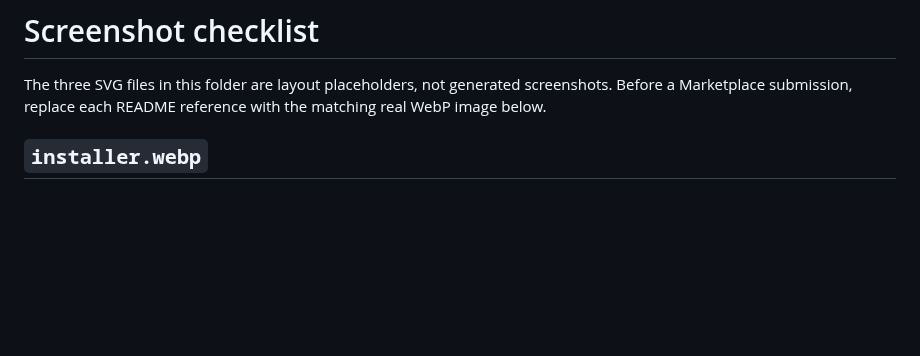
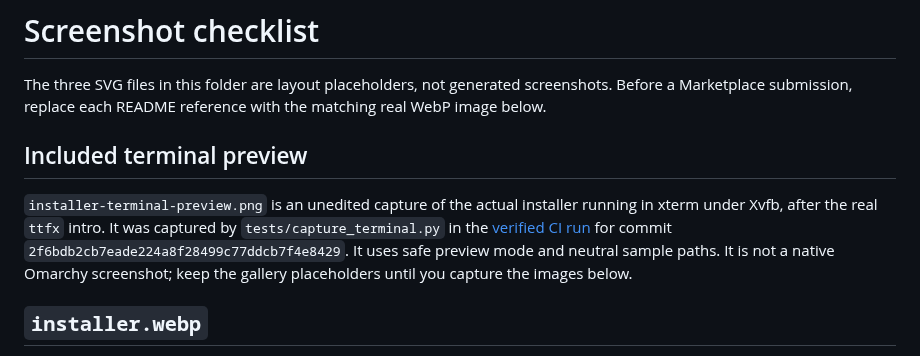
Before and after one commit to itsVoid-TV/Omarchy-Chroma, a Markdown page: docs/images/README.md, the part around the change. GitHub-like rendering; blank space fills up the shorter version.

Commit message:
docs: include terminal installer screenshot and harden intro cleanup

```diff
--- a/docs/images/README.md
+++ b/docs/images/README.md
@@ -3,6 +3,15 @@
 The three SVG files in this folder are layout placeholders, not generated
 screenshots. Before a Marketplace submission, replace each README reference
 with the matching real WebP image below.
+
+## Included terminal preview
+
+`installer-terminal-preview.png` is an unedited capture of the actual installer
+running in xterm under Xvfb, after the real `ttfx` intro. It was captured by
+`tests/capture_terminal.py` in the [verified CI run](https://github.com/itsVoid-TV/Omarchy-Chroma/actions/runs/34593647649)
+for commit `2f6bdb2cb7eade224a8f28499c77ddcb7f4e8429`.
+It uses safe preview mode and neutral sample paths. It is not a native Omarchy
+screenshot; keep the gallery placeholders until you capture the images below.
 
 ## `installer.webp`
 
```
Also changed, not shown: README.md (+8 -0 lines), docs/images/installer-terminal-preview.png (added), 2 other files.
